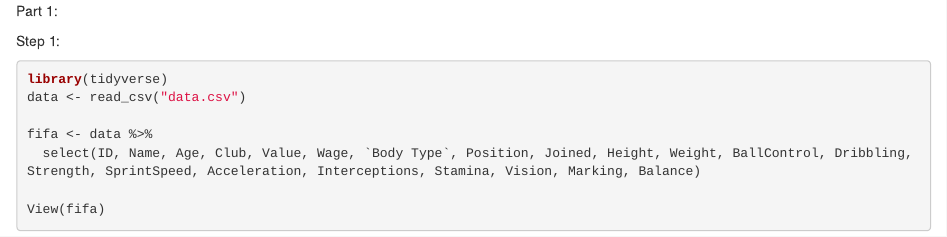
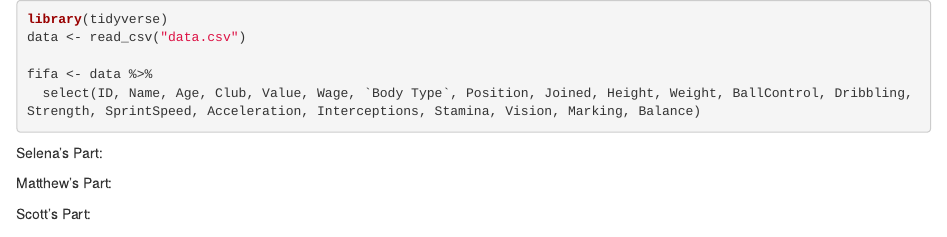
Before and after one commit to mlober1/mlober1.github.io, an R Markdown document (FinalProject.Rmd): the page in a window 1100 px wide, from its top. Rendered offline with R 4.5, knitr and Pandoc, with nearby package versions; the code chunks are not run, so their results and figures are left out.

Commit message:
Organized who's parts are whos

````diff
--- a/FinalProject.Rmd
+++ b/FinalProject.Rmd
@@ -3,10 +3,6 @@ output:
   html_document: default
   pdf_document: default
 ---
-
-Part 1:
-
-Step 1:
 
 ```{r read_csv, warning = FALSE}
 library(tidyverse)
@@ -15,5 +11,10 @@ data <- read_csv("data.csv")
 fifa <- data %>%
   select(ID, Name, Age, Club, Value, Wage, `Body Type`, Position, Joined, Height, Weight, BallControl, Dribbling, Strength, SprintSpeed, Acceleration, Interceptions, Stamina, Vision, Marking, Balance)
 
-View(fifa)
 ```
+
+Selena's Part:
+
+Matthew's Part:
+
+Scott's Part:
````
